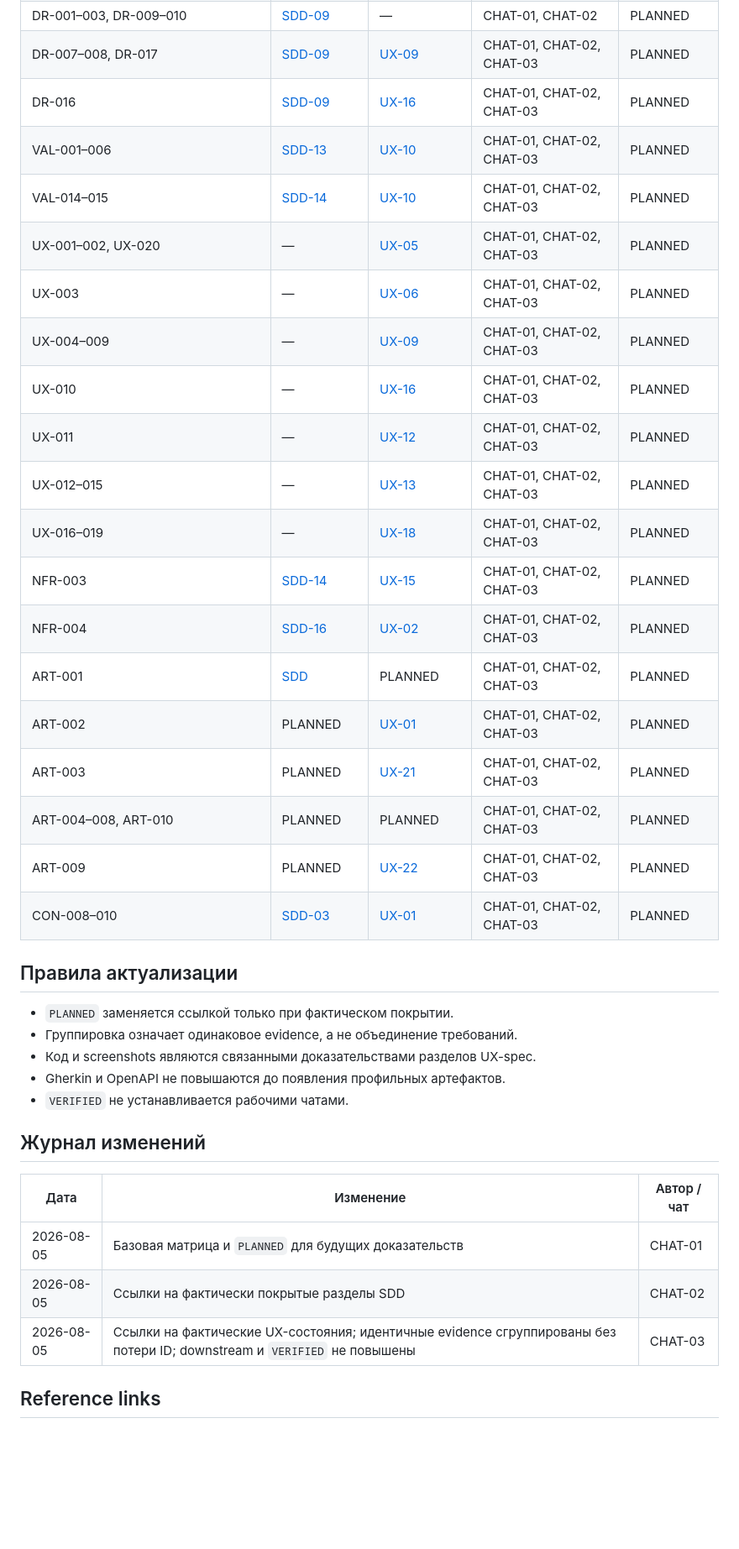
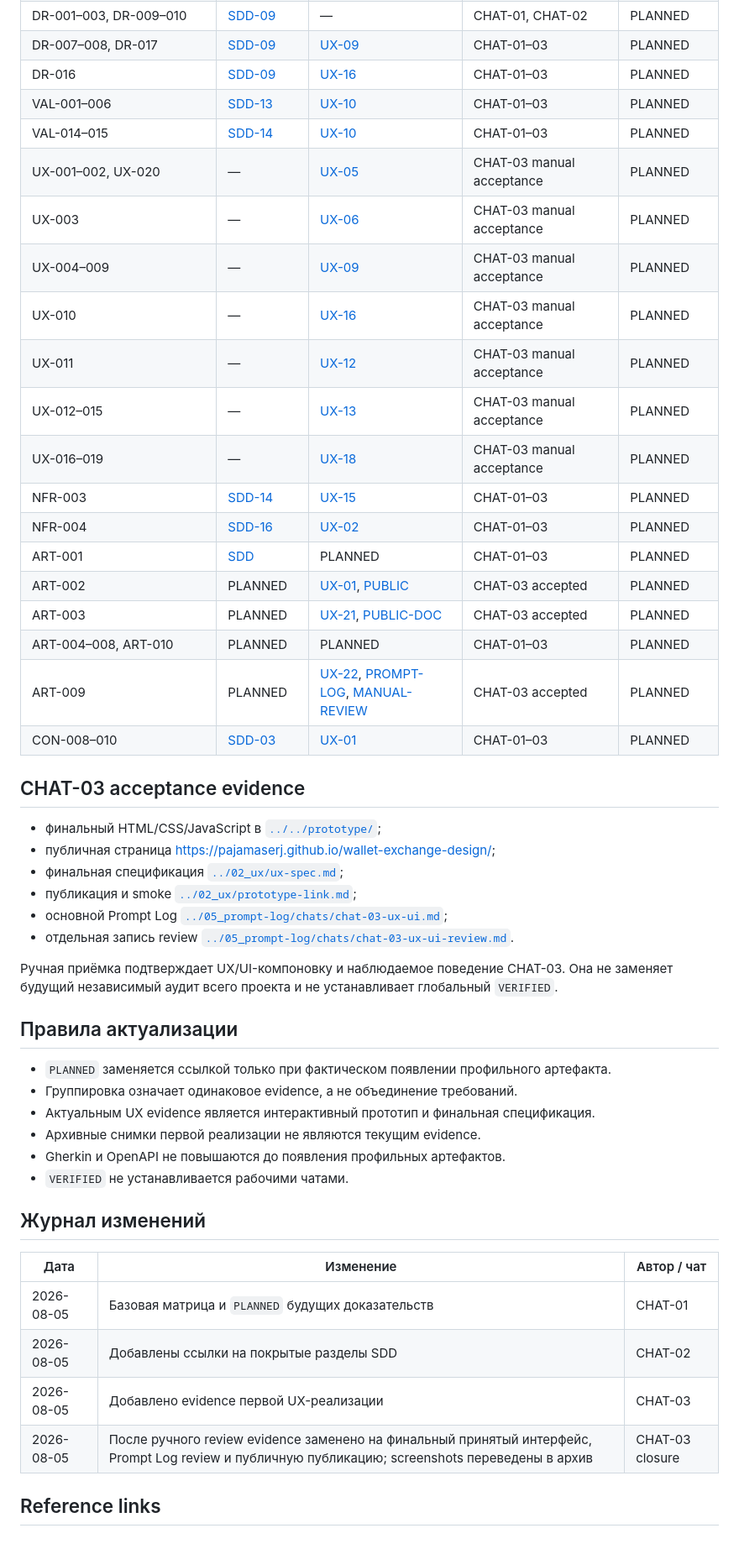
Before and after one commit to PajamaSerj/wallet-exchange-design, a Markdown page: docs/00_governance/traceability-matrix.md, the part around one of its changes. Shown at 84% size. Rendered like a GitHub page; blank space fills up the shorter version.

Commit message:
docs: finalize CHAT-03 traceability evidence

```diff
--- a/docs/00_governance/traceability-matrix.md
+++ b/docs/00_governance/traceability-matrix.md
@@ -35,29 +36,41 @@
 | DR-001–003, DR-009–010 | [SDD-09] | — | CHAT-01, CHAT-02 | PLANNED |
-| DR-007–008, DR-017 | [SDD-09] | [UX-09] | CHAT-01, CHAT-02, CHAT-03 | PLANNED |
-| DR-016 | [SDD-09] | [UX-16] | CHAT-01, CHAT-02, CHAT-03 | PLANNED |
-| VAL-001–006 | [SDD-13] | [UX-10] | CHAT-01, CHAT-02, CHAT-03 | PLANNED |
-| VAL-014–015 | [SDD-14] | [UX-10] | CHAT-01, CHAT-02, CHAT-03 | PLANNED |
-| UX-001–002, UX-020 | — | [UX-05] | CHAT-01, CHAT-02, CHAT-03 | PLANNED |
-| UX-003 | — | [UX-06] | CHAT-01, CHAT-02, CHAT-03 | PLANNED |
-| UX-004–009 | — | [UX-09] | CHAT-01, CHAT-02, CHAT-03 | PLANNED |
-| UX-010 | — | [UX-16] | CHAT-01, CHAT-02, CHAT-03 | PLANNED |
-| UX-011 | — | [UX-12] | CHAT-01, CHAT-02, CHAT-03 | PLANNED |
-| UX-012–015 | — | [UX-13] | CHAT-01, CHAT-02, CHAT-03 | PLANNED |
-| UX-016–019 | — | [UX-18] | CHAT-01, CHAT-02, CHAT-03 | PLANNED |
-| NFR-003 | [SDD-14] | [UX-15] | CHAT-01, CHAT-02, CHAT-03 | PLANNED |
-| NFR-004 | [SDD-16] | [UX-02] | CHAT-01, CHAT-02, CHAT-03 | PLANNED |
-| ART-001 | [SDD] | PLANNED | CHAT-01, CHAT-02, CHAT-03 | PLANNED |
-| ART-002 | PLANNED | [UX-01] | CHAT-01, CHAT-02, CHAT-03 | PLANNED |
-| ART-003 | PLANNED | [UX-21] | CHAT-01, CHAT-02, CHAT-03 | PLANNED |
-| ART-004–008, ART-010 | PLANNED | PLANNED | CHAT-01, CHAT-02, CHAT-03 | PLANNED |
-| ART-009 | PLANNED | [UX-22] | CHAT-01, CHAT-02, CHAT-03 | PLANNED |
-| CON-008–010 | [SDD-03] | [UX-01] | CHAT-01, CHAT-02, CHAT-03 | PLANNED |
+| DR-007–008, DR-017 | [SDD-09] | [UX-09] | CHAT-01–03 | PLANNED |
+| DR-016 | [SDD-09] | [UX-16] | CHAT-01–03 | PLANNED |
+| VAL-001–006 | [SDD-13] | [UX-10] | CHAT-01–03 | PLANNED |
+| VAL-014–015 | [SDD-14] | [UX-10] | CHAT-01–03 | PLANNED |
+| UX-001–002, UX-020 | — | [UX-05] | CHAT-03 manual acceptance | PLANNED |
+| UX-003 | — | [UX-06] | CHAT-03 manual acceptance | PLANNED |
+| UX-004–009 | — | [UX-09] | CHAT-03 manual acceptance | PLANNED |
+| UX-010 | — | [UX-16] | CHAT-03 manual acceptance | PLANNED |
+| UX-011 | — | [UX-12] | CHAT-03 manual acceptance | PLANNED |
+| UX-012–015 | — | [UX-13] | CHAT-03 manual acceptance | PLANNED |
+| UX-016–019 | — | [UX-18] | CHAT-03 manual acceptance | PLANNED |
+| NFR-003 | [SDD-14] | [UX-15] | CHAT-01–03 | PLANNED |
+| NFR-004 | [SDD-16] | [UX-02] | CHAT-01–03 | PLANNED |
+| ART-001 | [SDD] | PLANNED | CHAT-01–03 | PLANNED |
+| ART-002 | PLANNED | [UX-01], [PUBLIC] | CHAT-03 accepted | PLANNED |
+| ART-003 | PLANNED | [UX-21], [PUBLIC-DOC] | CHAT-03 accepted | PLANNED |
+| ART-004–008, ART-010 | PLANNED | PLANNED | CHAT-01–03 | PLANNED |
+| ART-009 | PLANNED | [UX-22], [PROMPT-LOG], [MANUAL-REVIEW] | CHAT-03 accepted | PLANNED |
+| CON-008–010 | [SDD-03] | [UX-01] | CHAT-01–03 | PLANNED |
+
+## CHAT-03 acceptance evidence
+
+- финальный HTML/CSS/JavaScript в [`../../prototype/`](../../prototype/);
+- публичная страница [https://pajamaserj.github.io/wallet-exchange-design/](https://pajamaserj.github.io/wallet-exchange-design/);
+- финальная спецификация [`../02_ux/ux-spec.md`](../02_ux/ux-spec.md);
+- публикация и smoke [`../02_ux/prototype-link.md`](../02_ux/prototype-link.md);
+- основной Prompt Log [`../05_prompt-log/chats/chat-03-ux-ui.md`](../05_prompt-log/chats/chat-03-ux-ui.md);
+- отдельная запись review [`../05_prompt-log/chats/chat-03-ux-ui-review.md`](../05_prompt-log/chats/chat-03-ux-ui-review.md).
+
+Ручная приёмка подтверждает UX/UI-компоновку и наблюдаемое поведение CHAT-03. Она не заменяет будущий независимый аудит всего проекта и не устанавливает глобальный `VERIFIED`.
 
 ## Правила актуализации
 
-- `PLANNED` заменяется ссылкой только при фактическом покрытии.
+- `PLANNED` заменяется ссылкой только при фактическом появлении профильного артефакта.
 - Группировка означает одинаковое evidence, а не объединение требований.
-- Код и screenshots являются связанными доказательствами разделов UX-spec.
+- Актуальным UX evidence является интерактивный прототип и финальная спецификация.
+- Архивные снимки первой реализации не являются текущим evidence.
 - Gherkin и OpenAPI не повышаются до появления профильных артефактов.
 - `VERIFIED` не устанавливается рабочими чатами.
 
@@ -65,9 +78,10 @@
 
 | Дата | Изменение | Автор / чат |
 |---|---|---|
-| 2026-08-05 | Базовая матрица и `PLANNED` для будущих доказательств | CHAT-01 |
-| 2026-08-05 | Ссылки на фактически покрытые разделы SDD | CHAT-02 |
-| 2026-08-05 | Ссылки на фактические UX-состояния; идентичные evidence сгруппированы без потери ID; downstream и `VERIFIED` не повышены | CHAT-03 |
+| 2026-08-05 | Базовая матрица и `PLANNED` будущих доказательств | CHAT-01 |
+| 2026-08-05 | Добавлены ссылки на покрытые разделы SDD | CHAT-02 |
+| 2026-08-05 | Добавлено evidence первой UX-реализации | CHAT-03 |
+| 2026-08-05 | После ручного review evidence заменено на финальный принятый интерфейс, Prompt Log review и публичную публикацию; screenshots переведены в архив | CHAT-03 closure |
 
 ## Reference links
 
```
Also changed, not shown: other parts of docs/00_governance/traceability-matrix.md (+33 -27 lines).
